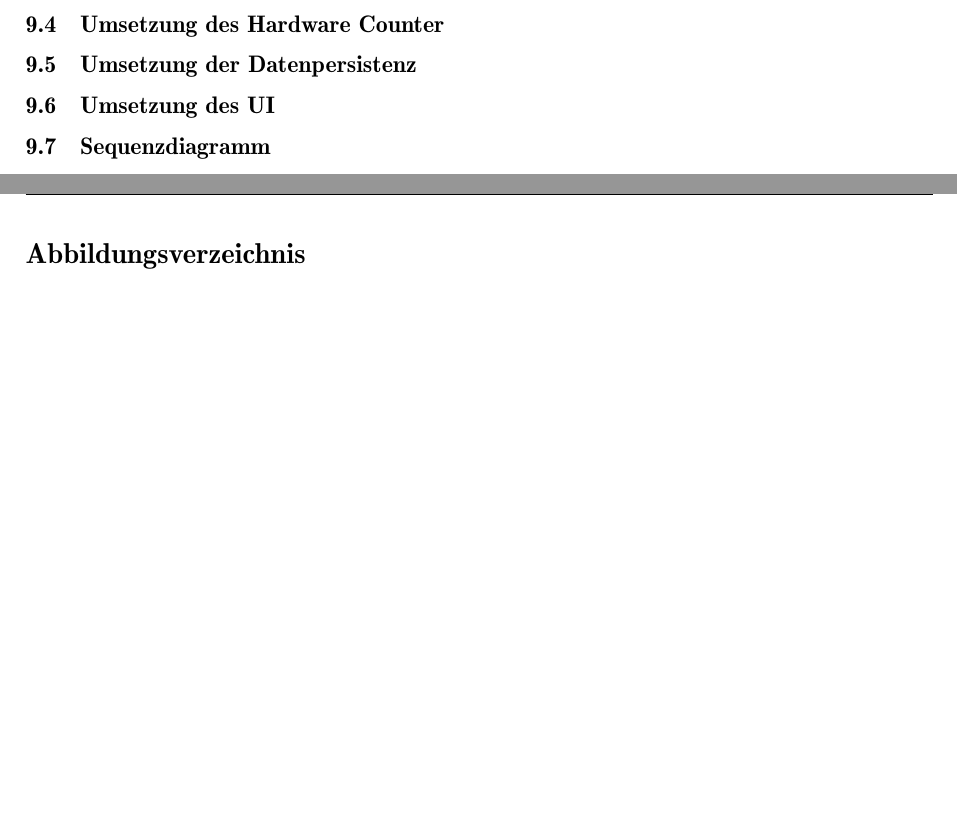
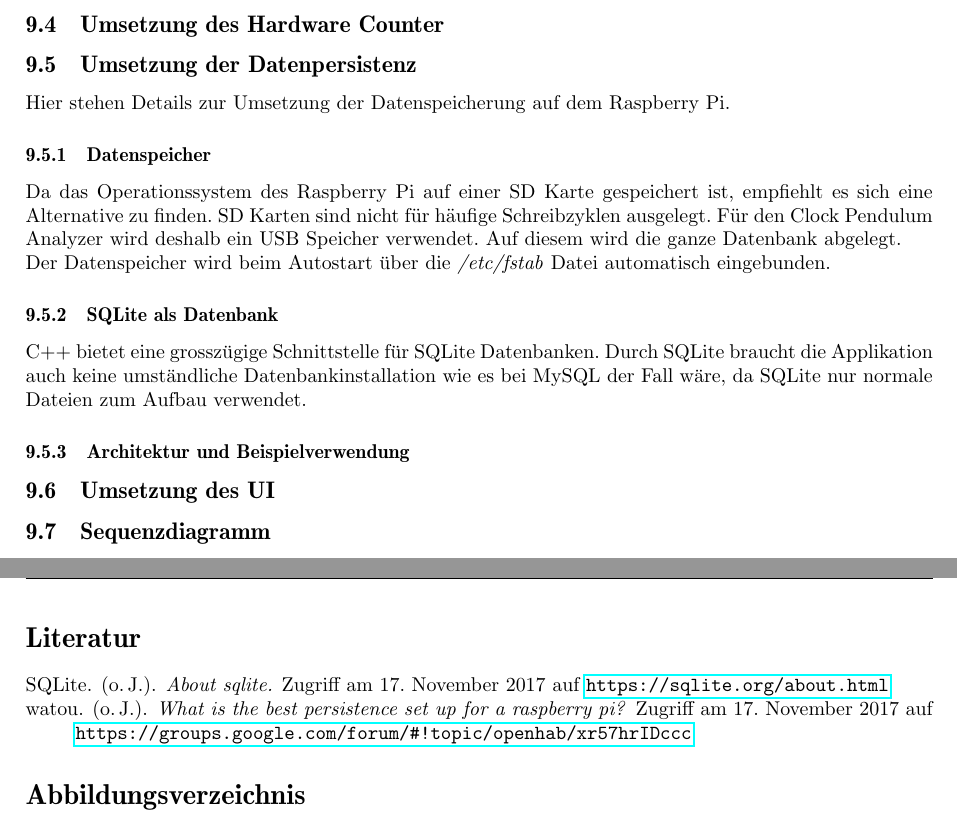
Before and after one commit to gnomengineer/ClockPendelumAnalyzer, a LaTeX document (docs/sysspec/SysSpec_ClockPendulumAnalyzer.tex, which reads docs/bibliography.bib, docs/sysspec/datapersistenz.tex, docs/sysspec/systemdesign.tex): two parts of pages 9 and 11 of 12, joined at a grey line, cut so that both start at the same text, the shorter picture padded with empty space. Compiled offline with pdfLaTeX.

```diff
--- /dev/null
+++ b/docs/bibliography.bib
@@ -0,0 +1,6 @@
+@misc{googlegroups,
+    author = {watou},
+    title = {What is the best persistence set up for a Raspberry PI?},
+    date = {25. August 2015},
+    url = {https://groups.google.com/forum/#!topic/openhab/xr57hrIDccc},
+    urldate = {17. November 2017},
--- /dev/null
+++ b/docs/sysspec/datapersistenz.tex
@@ -0,0 +1,13 @@
+%!TEX root = SysSpec_ClockPendulumAnalyzer.tex
+\subsection{Umsetzung der Datenpersistenz}
+    Hier stehen Details zur Umsetzung der Datenspeicherung auf dem Raspberry Pi.
+    \subsubsection{Datenspeicher}
+    Da das Operationssystem des Raspberry Pi auf einer SD Karte gespeichert ist, empfiehlt es sich eine Alternative zu finden. SD Karten sind nicht für häufige Schreibzyklen ausgelegt. Für den Clock Pendulum Analyzer wird deshalb ein USB Speicher verwendet. Auf diesem wird die ganze Datenbank abgelegt.\\
+    Der Datenspeicher wird beim Autostart über die \textit{/etc/fstab} Datei automatisch eingebunden.
+
+    \subsubsection{SQLite als Datenbank}
+    C++ bietet eine grosszügige Schnittstelle für SQLite Datenbanken. Durch SQLite braucht die Applikation auch keine umständliche Datenbankinstallation wie es bei MySQL der Fall wäre, da SQLite nur normale Dateien zum Aufbau verwendet.
+
+    \subsubsection{Architektur und Beispielverwendung}
+    %TODO architektur beschreiben
+    %TODO beispielverwendung einfügen
--- a/docs/sysspec/systemdesign.tex
+++ b/docs/sysspec/systemdesign.tex
@@ -13,7 +13,7 @@
     	\subsection{Umsetzung des Clock Update}
 		\subsection{Umsetzung des GPIO Zugriff}
 		\subsection{Umsetzung des Hardware Counter}
-        \subsection{Umsetzung der Datenpersistenz}
+        \input{datapersistenz}
         \subsection{Umsetzung des UI}
 		\subsection{Sequenzdiagramm}
 			\textit{wie ein spezieller Ablauf funktioniert}
```
Also changed, not shown: docs/sysspec/SysSpec_ClockPendulumAnalyzer.tex (+6 -0 lines), docs/bibliography.bib (14 more changed lines), 1 other file.
